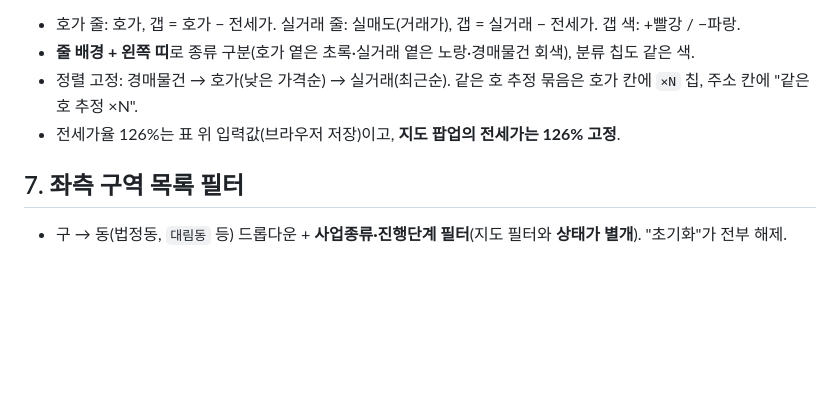
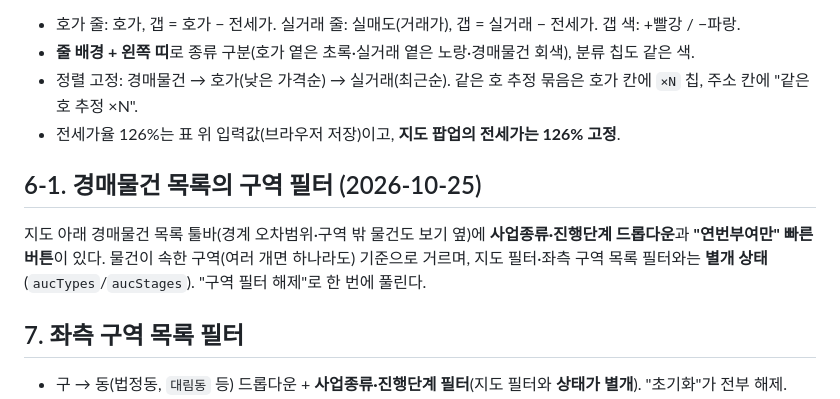
Before and after one commit to yb-kim87/auction-api, a Markdown page: docs/history/2026-10-25_01_redevelopment-edit-tab-map-ui.md, the part around the change. Rendered like a GitHub page; blank space fills up the shorter version.

Commit message:
docs: 경매물건 목록 구역 필터 기록
Co-Authored-By: Claude Sonnet 5.5 <noreply@anthropic.com>

```diff
--- a/docs/history/2026-10-25_01_redevelopment-edit-tab-map-ui.md
+++ b/docs/history/2026-10-25_01_redevelopment-edit-tab-map-ui.md
@@ -141,6 +141,10 @@
 - 정렬 고정: 경매물건 → 호가(낮은 가격순) → 실거래(최근순). 같은 호 추정 묶음은 호가 칸에 `×N` 칩, 주소 칸에 "같은 호 추정 ×N".
 - 전세가율 126%는 표 위 입력값(브라우저 저장)이고, **지도 팝업의 전세가는 126% 고정**.
 
+## 6-1. 경매물건 목록의 구역 필터 (2026-10-25)
+
+지도 아래 경매물건 목록 툴바(경계 오차범위·구역 밖 물건도 보기 옆)에 **사업종류·진행단계 드롭다운**과 **"연번부여만" 빠른 버튼**이 있다. 물건이 속한 구역(여러 개면 하나라도) 기준으로 거르며, 지도 필터·좌측 구역 목록 필터와는 **별개 상태**(`aucTypes`/`aucStages`). "구역 필터 해제"로 한 번에 풀린다.
+
 ## 7. 좌측 구역 목록 필터
 
 - 구 → 동(법정동, `대림동` 등) 드롭다운 + **사업종류·진행단계 필터**(지도 필터와 **상태가 별개**). "초기화"가 전부 해제.
```
